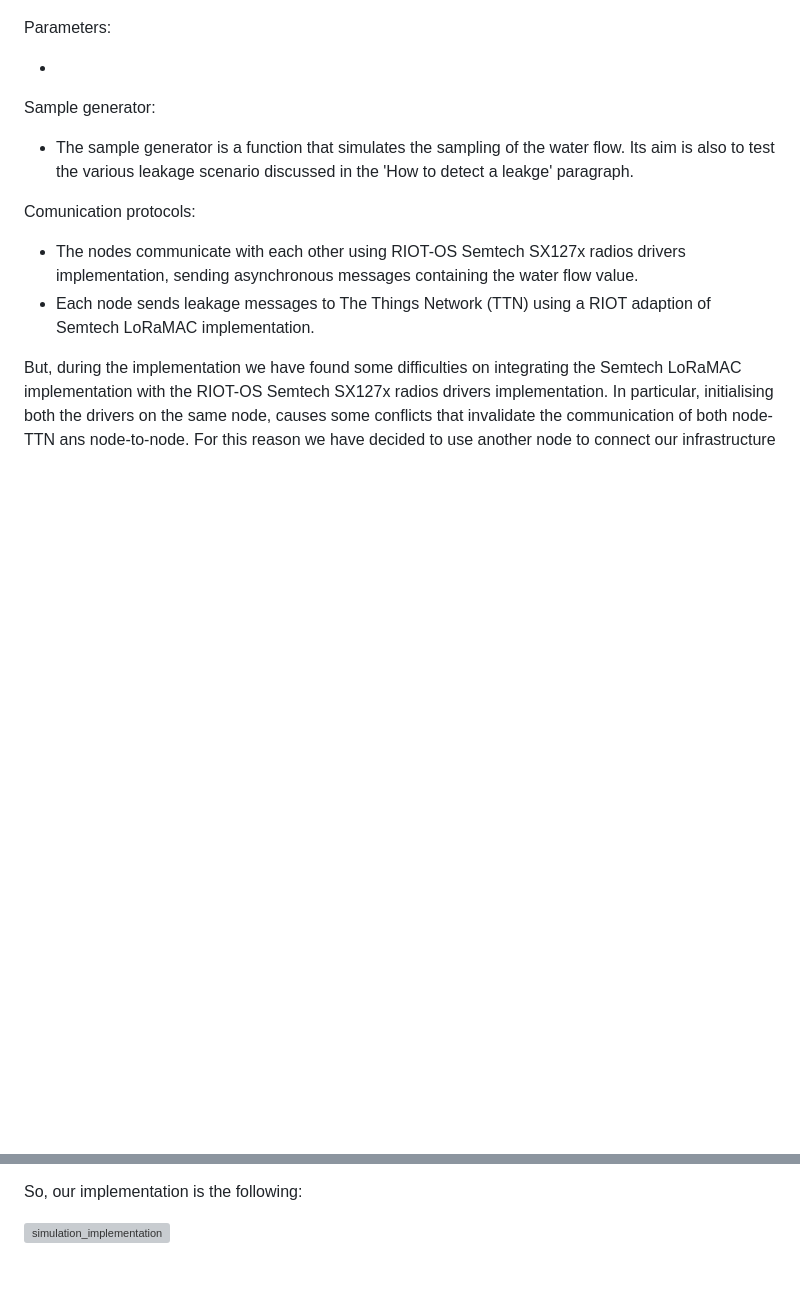
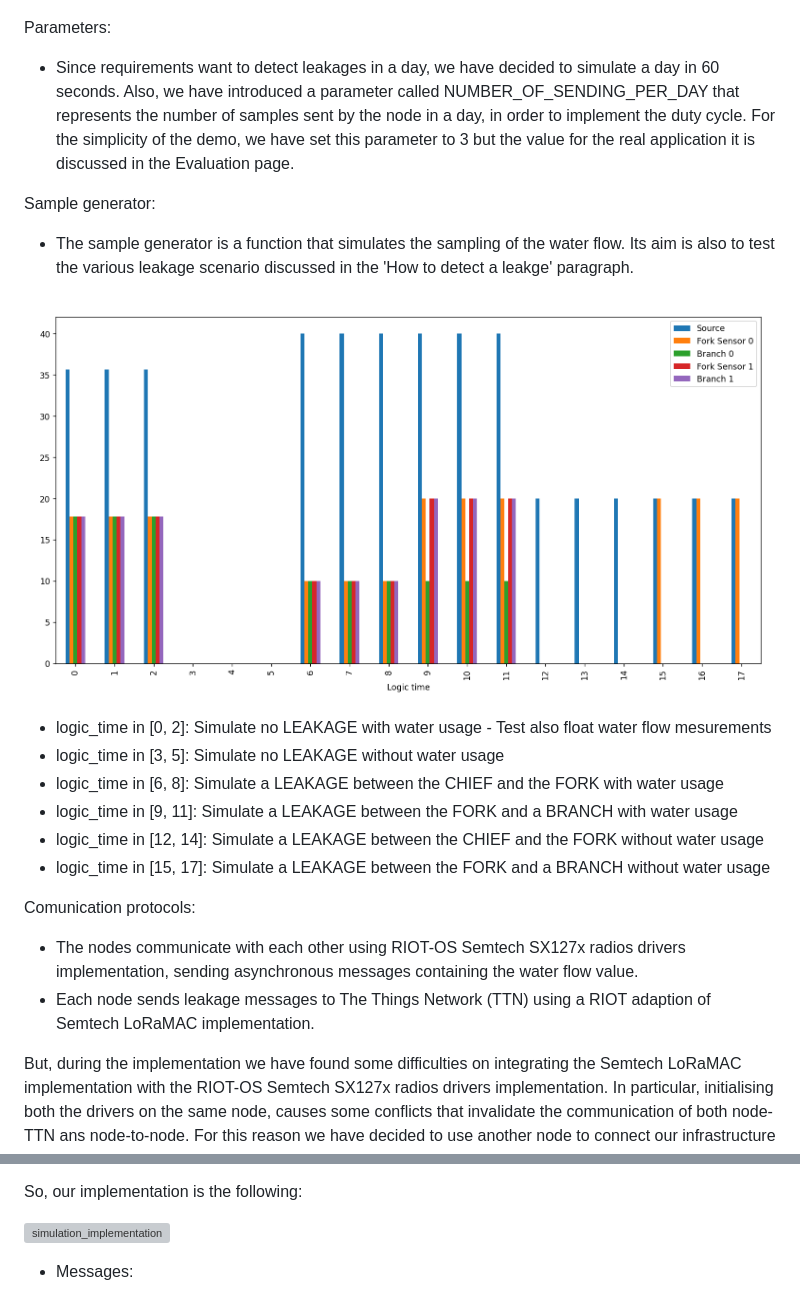
Before and after one commit to simonescaccia/IoTProject, a Markdown page: Design.md, 2 parts joined by grey strips. GitHub-like rendering; pictures changed too: graph/sample_generator.png (added); blank space fills up the shorter version; grey boxes are pictures that could not be loaded.

Commit message:
feat: adding sample_generator in Design

```diff
--- a/Design.md
+++ b/Design.md
@@ -193,11 +193,20 @@ Node configuration:
 
 Parameters:
 
-*
+* Since requirements want to detect leakages in a day, we have decided to simulate a day in 60 seconds. Also, we have introduced a parameter called NUMBER_OF_SENDING_PER_DAY that represents the number of samples sent by the node in a day, in order to implement the duty cycle. For the simplicity of the demo, we have set this parameter to 3 but the value for the real application it is discussed in the Evaluation page.
 
 Sample generator:
 
 * The sample generator is a function that simulates the sampling of the water flow. Its aim is also to test the various leakage scenario discussed in the 'How to detect a leakge' paragraph.
+
+![sample_generator](./graph/sample_generator.png)
+
+* logic_time in [0, 2]: Simulate no LEAKAGE with water usage - Test also float water flow mesurements
+* logic_time in [3, 5]: Simulate no LEAKAGE without water usage
+* logic_time in [6, 8]: Simulate a LEAKAGE between the CHIEF and the FORK with water usage
+* logic_time in [9, 11]: Simulate a LEAKAGE between the FORK and a BRANCH with water usage
+* logic_time in [12, 14]: Simulate a LEAKAGE between the CHIEF and the FORK without water usage
+* logic_time in [15, 17]: Simulate a LEAKAGE between the FORK and a BRANCH without water usage
 
 Comunication protocols:
 
@@ -210,3 +219,5 @@ For this reason we have decided to use another node to connect our infrastructur
 So, our implementation is the following:
 
 ![simulation_implementation](./images/Simulation-Implementation.drawio.png)
+
+* Messages:
```
Also changed, not shown: 2 other files.
